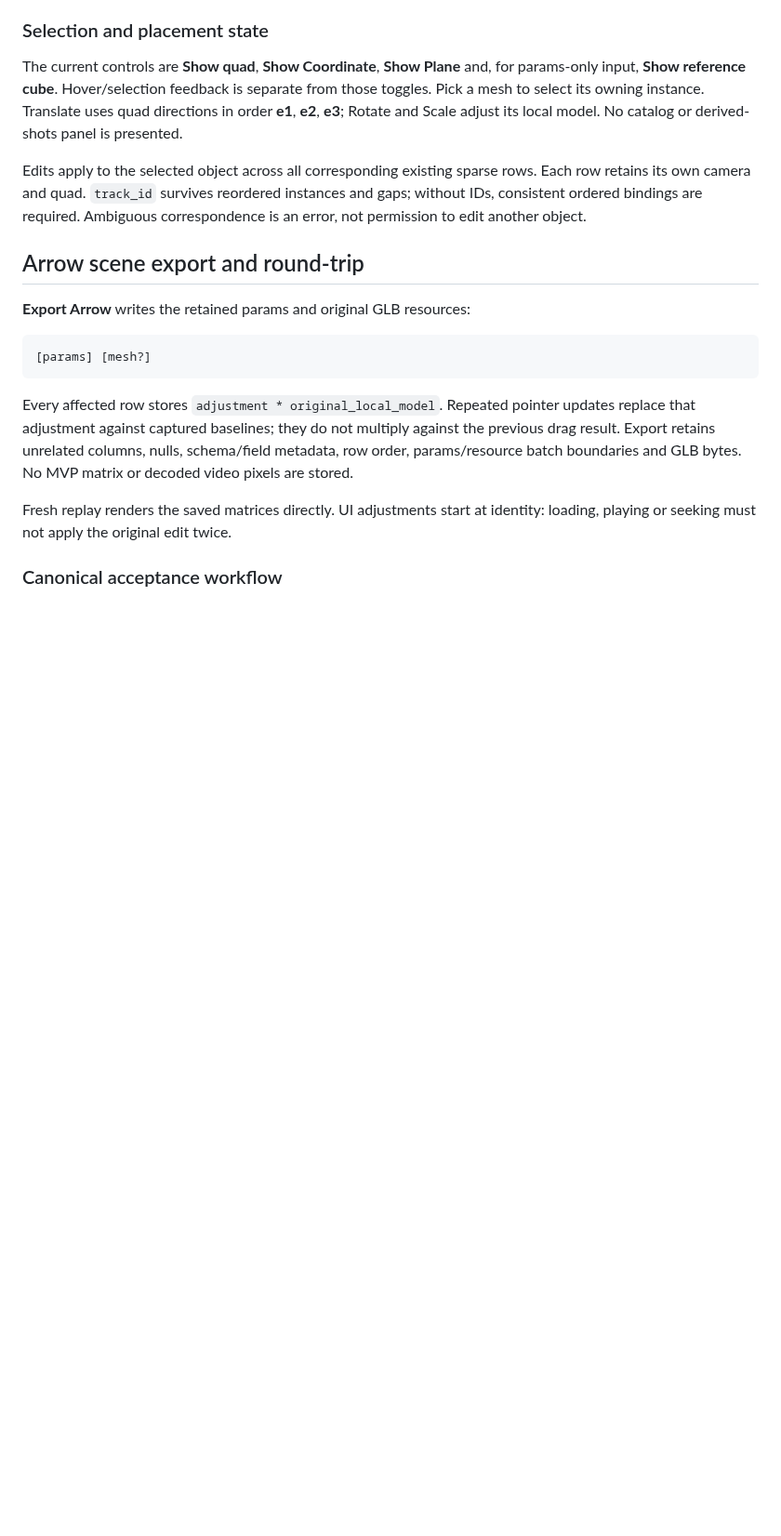
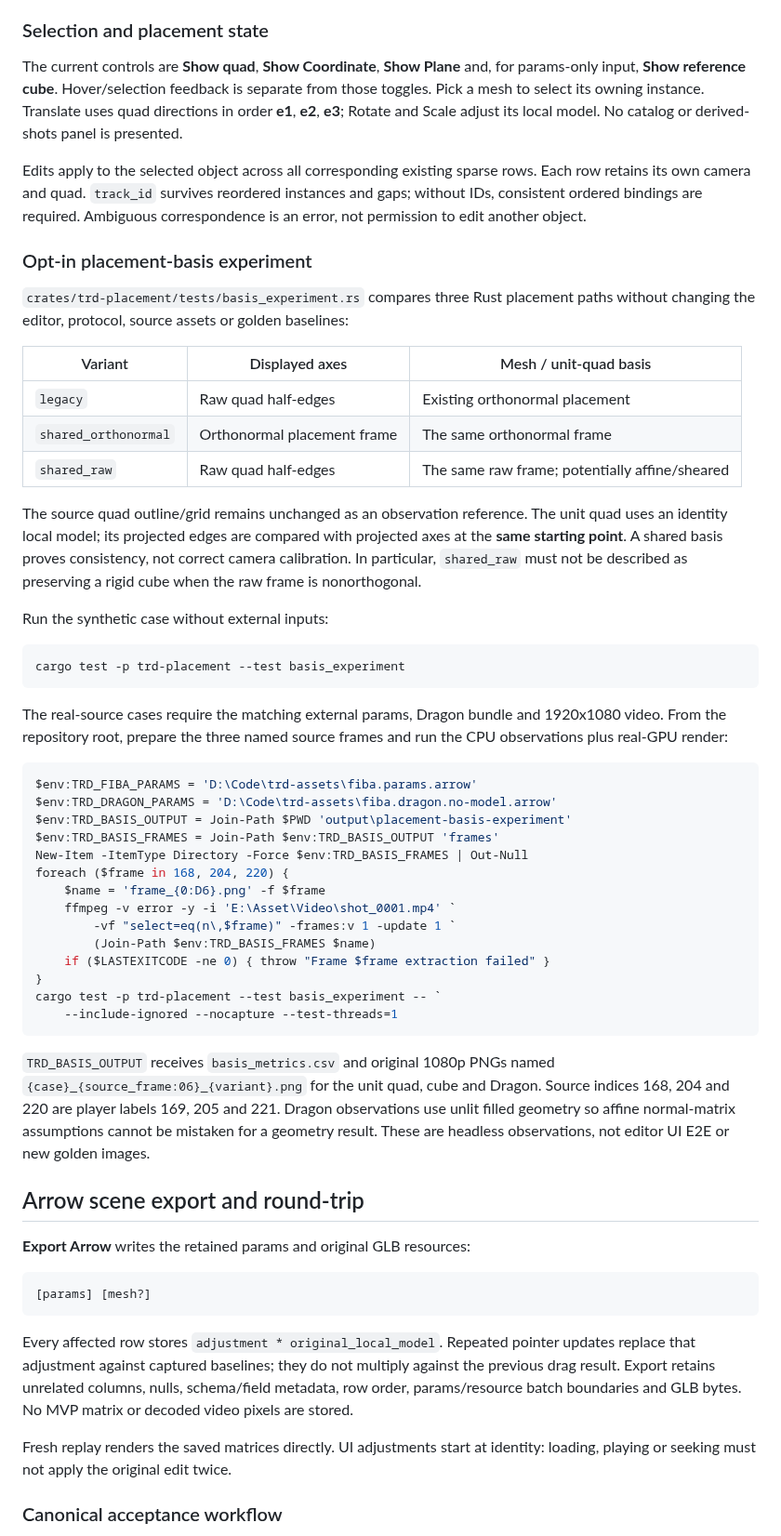
Before and after one commit to xiaoyxue/trd, a Markdown page: docs/video-editing.md, the part around the change. Shown at 93% size. GitHub-like rendering; blank space fills up the shorter version.

Commit message:
docs(placement): define isolated basis experiment workflow
Related to #372. Keep application behavior unchanged while comparing shared basis contracts.

Co-authored-by: Copilot <223556219+Copilot@users.noreply.github.com>

Copilot-Session: 439a1043-7b90-43c5-92cd-4d10a41ab66f

````diff
--- a/docs/video-editing.md
+++ b/docs/video-editing.md
@@ -63,6 +63,57 @@ Edits apply to the selected object across all corresponding existing sparse
 rows. Each row retains its own camera and quad. `track_id` survives reordered
 instances and gaps; without IDs, consistent ordered bindings are required.
 Ambiguous correspondence is an error, not permission to edit another object.
+
+### Opt-in placement-basis experiment
+
+`crates/trd-placement/tests/basis_experiment.rs` compares three Rust placement
+paths without changing the editor, protocol, source assets or golden baselines:
+
+| Variant | Displayed axes | Mesh / unit-quad basis |
+|---|---|---|
+| `legacy` | Raw quad half-edges | Existing orthonormal placement |
+| `shared_orthonormal` | Orthonormal placement frame | The same orthonormal frame |
+| `shared_raw` | Raw quad half-edges | The same raw frame; potentially affine/sheared |
+
+The source quad outline/grid remains unchanged as an observation reference.
+The unit quad uses an identity local model; its projected edges are compared
+with projected axes at the **same starting point**. A shared basis proves
+consistency, not correct camera calibration. In particular, `shared_raw` must
+not be described as preserving a rigid cube when the raw frame is nonorthogonal.
+
+Run the synthetic case without external inputs:
+
+```powershell
+cargo test -p trd-placement --test basis_experiment
+```
+
+The real-source cases require the matching external params, Dragon bundle and
+1920x1080 video. From the repository root, prepare the three named source frames
+and run the CPU observations plus real-GPU render:
+
+```powershell
+$env:TRD_FIBA_PARAMS = 'D:\Code\trd-assets\fiba.params.arrow'
+$env:TRD_DRAGON_PARAMS = 'D:\Code\trd-assets\fiba.dragon.no-model.arrow'
+$env:TRD_BASIS_OUTPUT = Join-Path $PWD 'output\placement-basis-experiment'
+$env:TRD_BASIS_FRAMES = Join-Path $env:TRD_BASIS_OUTPUT 'frames'
+New-Item -ItemType Directory -Force $env:TRD_BASIS_FRAMES | Out-Null
+foreach ($frame in 168, 204, 220) {
+    $name = 'frame_{0:D6}.png' -f $frame
+    ffmpeg -v error -y -i 'E:\Asset\Video\shot_0001.mp4' `
+        -vf "select=eq(n\,$frame)" -frames:v 1 -update 1 `
+        (Join-Path $env:TRD_BASIS_FRAMES $name)
+    if ($LASTEXITCODE -ne 0) { throw "Frame $frame extraction failed" }
+}
+cargo test -p trd-placement --test basis_experiment -- `
+    --include-ignored --nocapture --test-threads=1
+```
+
+`TRD_BASIS_OUTPUT` receives `basis_metrics.csv` and original 1080p PNGs named
+`{case}_{source_frame:06}_{variant}.png` for the unit quad, cube and Dragon.
+Source indices 168, 204 and 220 are player labels 169, 205 and 221. Dragon
+observations use unlit filled geometry so affine normal-matrix assumptions
+cannot be mistaken for a geometry result. These are headless observations,
+not editor UI E2E or new golden images.
 
 ## Arrow scene export and round-trip
 
````
